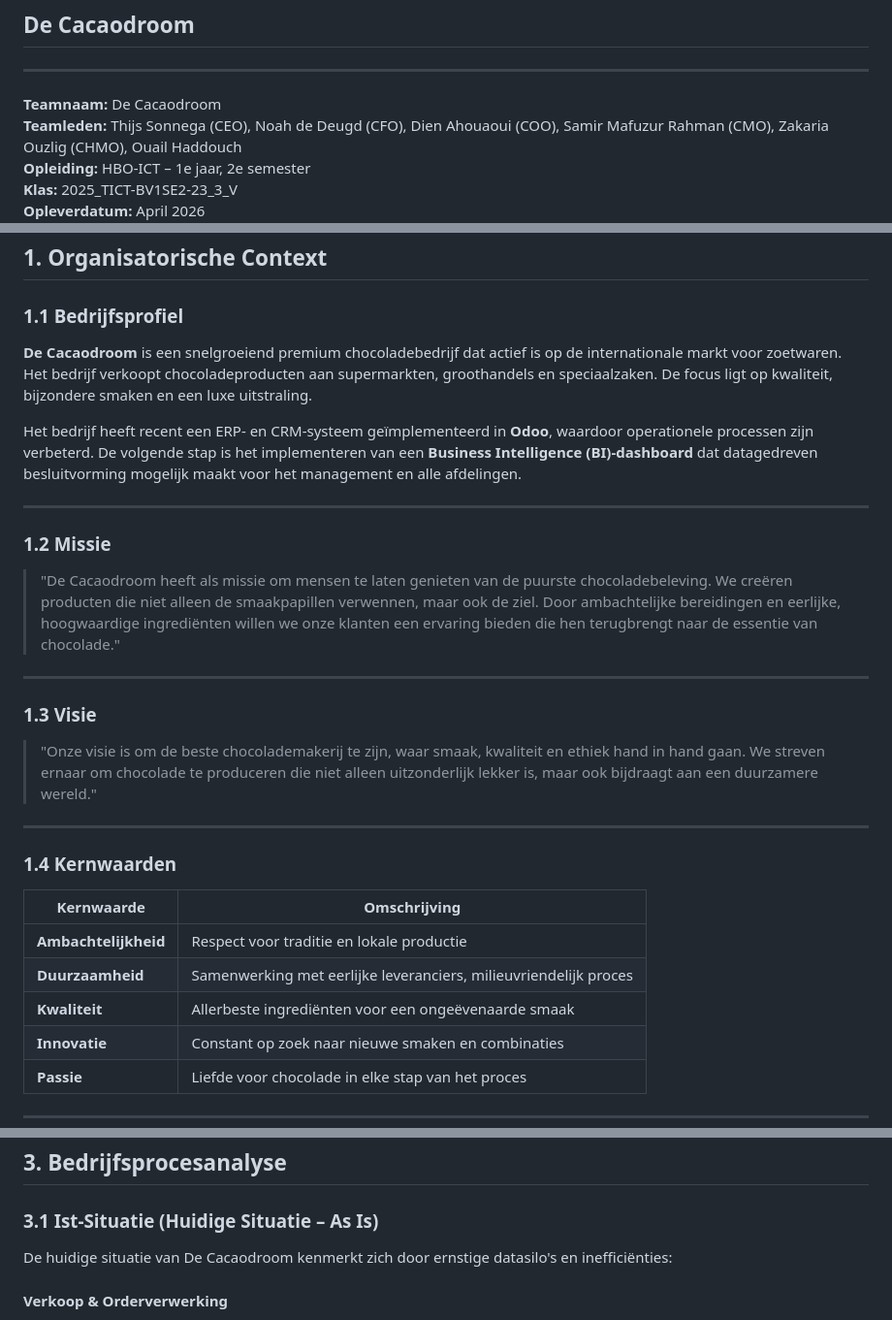
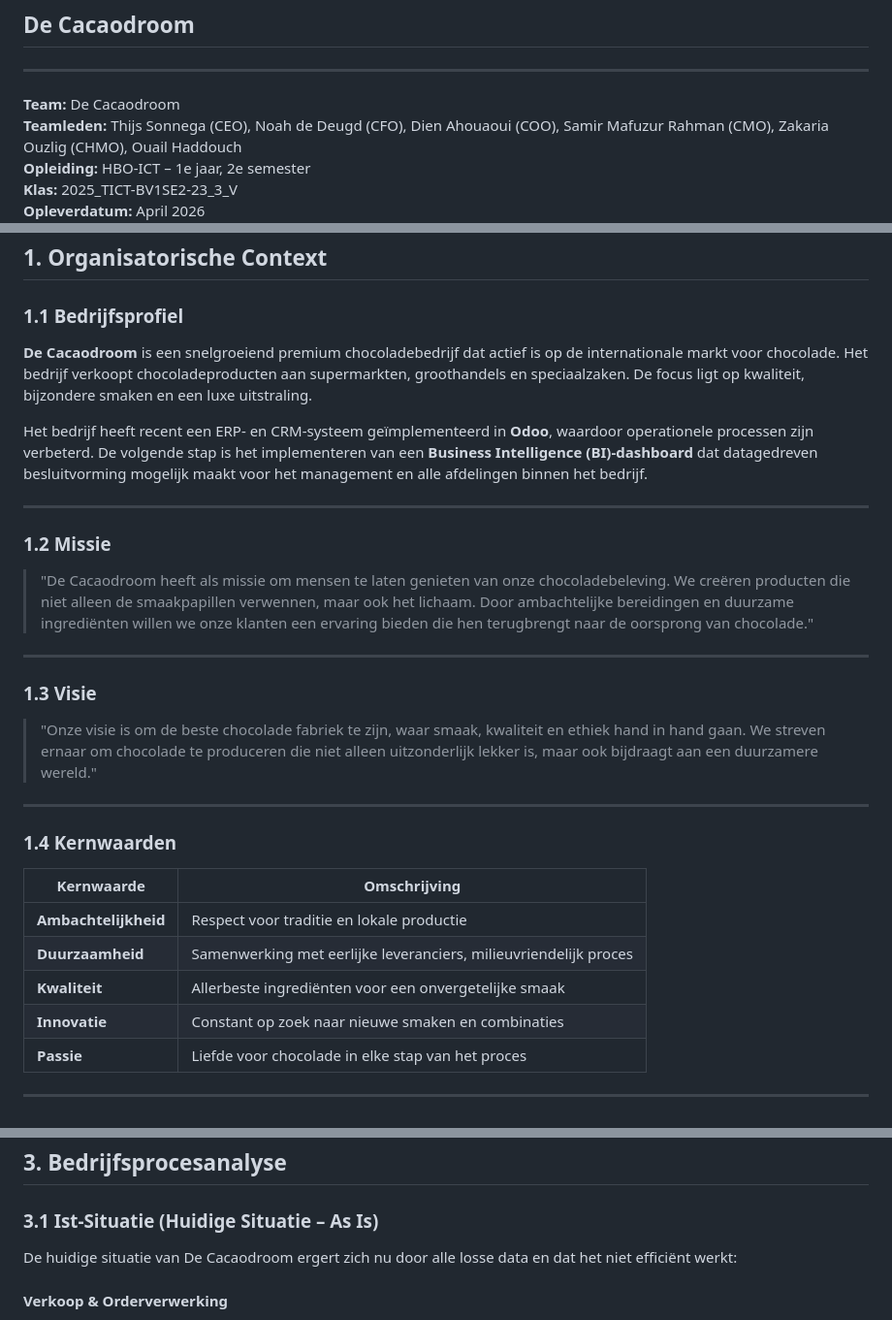
Before and after one commit to thijssonnega/requirements-specificatie, a Markdown page: requirements-specificatie.md, 3 parts joined by grey strips. Shown at 97% size. Rendered like a GitHub page.

Commit message:
Update requirements-specificatie.md
Verbeterd tot 3

```diff
--- a/requirements-specificatie.md
+++ b/requirements-specificatie.md
@@ -3,7 +3,7 @@
 
 ---
 
-**Teamnaam:** De Cacaodroom
+**Team:** De Cacaodroom
 **Teamleden:** Thijs Sonnega (CEO), Noah de Deugd (CFO), Dien Ahouaoui (COO), Samir Mafuzur Rahman (CMO), Zakaria Ouzlig (CHMO), Ouail Haddouch
 **Opleiding:** HBO-ICT – 1e jaar, 2e semester
 **Klas:** 2025_TICT-BV1SE2-23_3_V
@@ -29,21 +29,21 @@
 
 ### 1.1 Bedrijfsprofiel
 
-**De Cacaodroom** is een snelgroeiend premium chocoladebedrijf dat actief is op de internationale markt voor zoetwaren. Het bedrijf verkoopt chocoladeproducten aan supermarkten, groothandels en speciaalzaken. De focus ligt op kwaliteit, bijzondere smaken en een luxe uitstraling.
+**De Cacaodroom** is een snelgroeiend premium chocoladebedrijf dat actief is op de internationale markt voor chocolade. Het bedrijf verkoopt chocoladeproducten aan supermarkten, groothandels en speciaalzaken. De focus ligt op kwaliteit, bijzondere smaken en een luxe uitstraling.
 
-Het bedrijf heeft recent een ERP- en CRM-systeem geïmplementeerd in **Odoo**, waardoor operationele processen zijn verbeterd. De volgende stap is het implementeren van een **Business Intelligence (BI)-dashboard** dat datagedreven besluitvorming mogelijk maakt voor het management en alle afdelingen.
+Het bedrijf heeft recent een ERP- en CRM-systeem geïmplementeerd in **Odoo**, waardoor operationele processen zijn verbeterd. De volgende stap is het implementeren van een **Business Intelligence (BI)-dashboard** dat datagedreven besluitvorming mogelijk maakt voor het management en alle afdelingen binnen het bedrijf.
 
 ---
 
 ### 1.2 Missie
 
-> "De Cacaodroom heeft als missie om mensen te laten genieten van de puurste chocoladebeleving. We creëren producten die niet alleen de smaakpapillen verwennen, maar ook de ziel. Door ambachtelijke bereidingen en eerlijke, hoogwaardige ingrediënten willen we onze klanten een ervaring bieden die hen terugbrengt naar de essentie van chocolade."
+> "De Cacaodroom heeft als missie om mensen te laten genieten van onze chocoladebeleving. We creëren producten die niet alleen de smaakpapillen verwennen, maar ook het lichaam. Door ambachtelijke bereidingen en duurzame ingrediënten willen we onze klanten een ervaring bieden die hen terugbrengt naar de oorsprong van chocolade."
 
 ---
 
 ### 1.3 Visie
 
-> "Onze visie is om de beste chocolademakerij te zijn, waar smaak, kwaliteit en ethiek hand in hand gaan. We streven ernaar om chocolade te produceren die niet alleen uitzonderlijk lekker is, maar ook bijdraagt aan een duurzamere wereld."
+> "Onze visie is om de beste chocolade fabriek te zijn, waar smaak, kwaliteit en ethiek hand in hand gaan. We streven ernaar om chocolade te produceren die niet alleen uitzonderlijk lekker is, maar ook bijdraagt aan een duurzamere wereld."
 
 ---
 
@@ -53,7 +53,7 @@ Het bedrijf heeft recent een ERP- en CRM-systeem geïmplementeerd in **Odoo**, w
 |---|---|
 | **Ambachtelijkheid** | Respect voor traditie en lokale productie |
 | **Duurzaamheid** | Samenwerking met eerlijke leveranciers, milieuvriendelijk proces |
-| **Kwaliteit** | Allerbeste ingrediënten voor een ongeëvenaarde smaak |
+| **Kwaliteit** | Allerbeste ingrediënten voor een onvergetelijke smaak |
 | **Innovatie** | Constant op zoek naar nieuwe smaken en combinaties |
 | **Passie** | Liefde voor chocolade in elke stap van het proces |
 
@@ -132,7 +132,7 @@ Het BI-dashboardsysteem kent de volgende actoren (gebruikersrollen):
 
 ### 3.1 Ist-Situatie (Huidige Situatie – As Is)
 
-De huidige situatie van De Cacaodroom kenmerkt zich door ernstige datasilo's en inefficiënties:
+De huidige situatie van De Cacaodroom ergert zich nu door alle losse data en dat het niet efficiënt werkt:
 
 #### Verkoop & Orderverwerking
 Bestellingen komen binnen via mail, telefoon en vertegenwoordigers die orders noteren in eigen Excel-bestanden. Iedere medewerker heeft zijn eigen aanpak, waardoor versies door elkaar lopen en orders verloren gaan of dubbel worden verwerkt.
```
Also changed, not shown: other parts of requirements-specificatie.md (+10 -10 lines).
